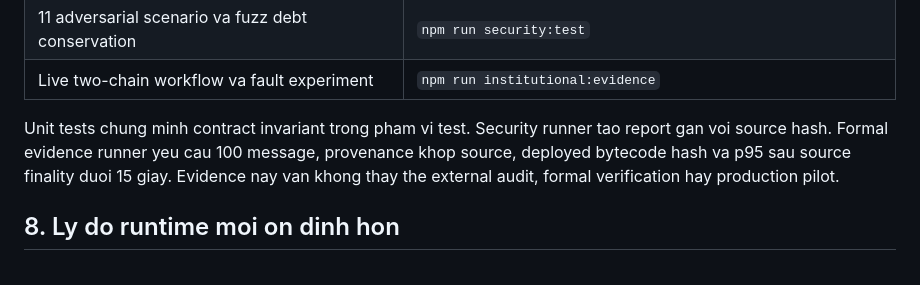
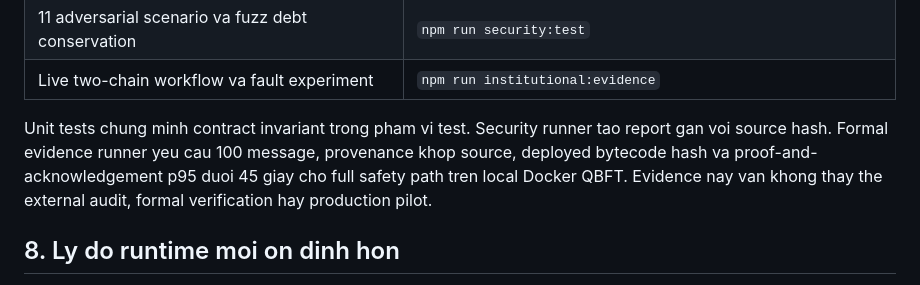
Before and after one commit to droho91/Thesis, a Markdown page: TECHNICAL_ACADEMIC_AUDIT.md, the part around the change. Drawn GitHub-style.

Commit message:
docs: align audit latency gate

```diff
--- a/TECHNICAL_ACADEMIC_AUDIT.md
+++ b/TECHNICAL_ACADEMIC_AUDIT.md
@@ -87,7 +87,7 @@ Committed -> Checkpointed -> Received -> Acknowledged -> Completed
 | 11 adversarial scenario va fuzz debt conservation | `npm run security:test` |
 | Live two-chain workflow va fault experiment | `npm run institutional:evidence` |
 
-Unit tests chung minh contract invariant trong pham vi test. Security runner tao report gan voi source hash. Formal evidence runner yeu cau 100 message, provenance khop source, deployed bytecode hash va p95 sau source finality duoi 15 giay. Evidence nay van khong thay the external audit, formal verification hay production pilot.
+Unit tests chung minh contract invariant trong pham vi test. Security runner tao report gan voi source hash. Formal evidence runner yeu cau 100 message, provenance khop source, deployed bytecode hash va proof-and-acknowledgement p95 duoi 45 giay cho full safety path tren local Docker QBFT. Evidence nay van khong thay the external audit, formal verification hay production pilot.
 
 ## 8. Ly do runtime moi on dinh hon
 
```
